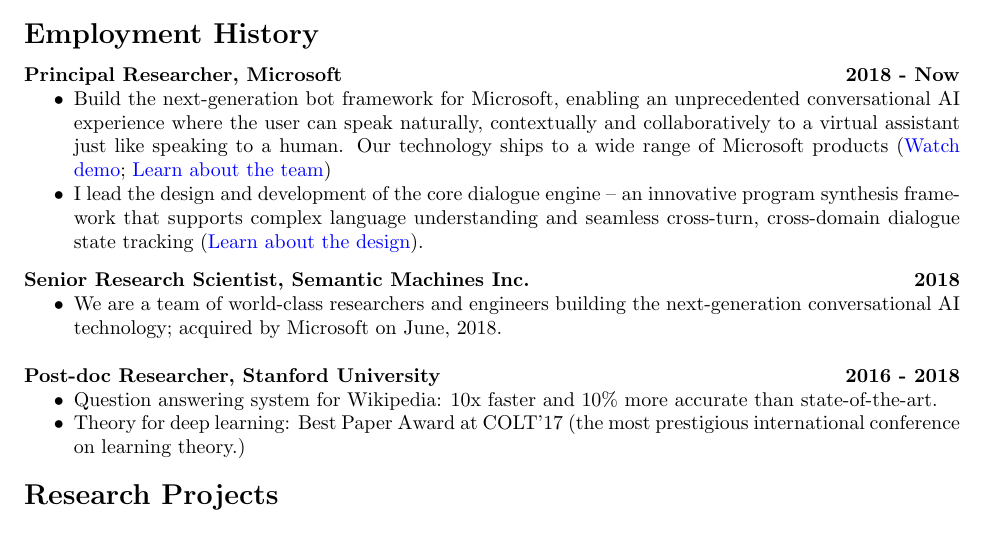
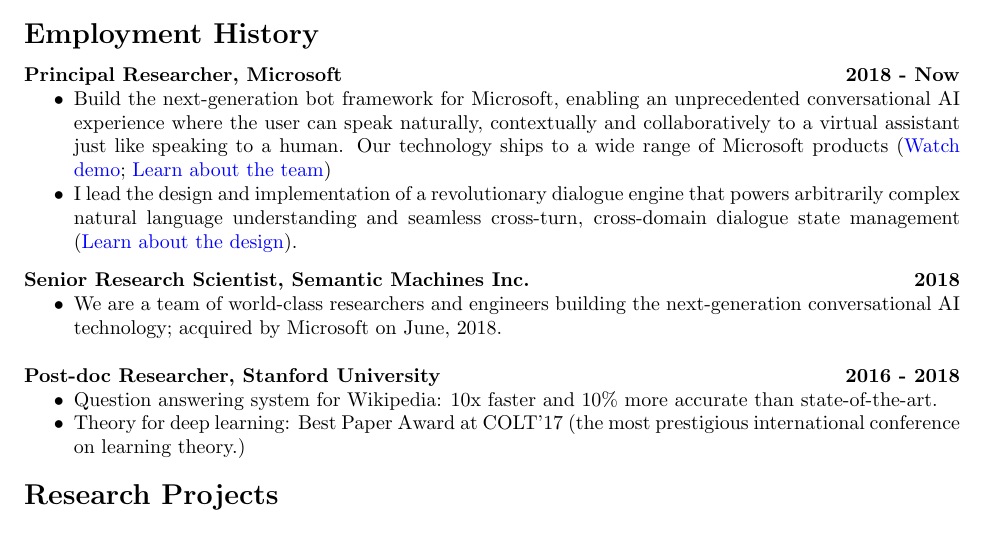
Before and after one commit to zhangyuc/zhangyuc.github.io, a LaTeX CV (CV/CV.tex): part of page 1 of 4, cut so that both start at the same text. Compiled offline with pdfLaTeX.

Commit message:
update CV

```diff
--- a/CV/CV.tex
+++ b/CV/CV.tex
@@ -47,7 +47,7 @@
 \begin{my_item}
 \item Build the next-generation bot framework for Microsoft, enabling an unprecedented conversational AI experience where the user can speak naturally, contextually and collaboratively to a virtual assistant just like speaking to a human. Our technology ships to a wide range of Microsoft products (\href{https://v.youku.com/v_show/id_XNDc0Nzg5MDc2MA}{Watch demo}; \href{https://www.microsoft.com/en-us/research/project/semantic-machines}{Learn about the team})
 
-\item I lead the design and development of the core dialogue engine -- an innovative program synthesis framework that supports complex language understanding and seamless cross-turn, cross-domain dialogue state tracking (\href{https://zhuanlan.zhihu.com/p/245081650}{Learn about the design}).
+\item I lead the design and implementation of a revolutionary dialogue engine that powers arbitrarily complex natural language understanding and seamless cross-turn, cross-domain dialogue state management (\href{https://zhuanlan.zhihu.com/p/245081650}{Learn about the design}).
 \end{my_item}
 \vspace{-5pt}
 
```
Also changed, not shown: CV/CV.pdf.
